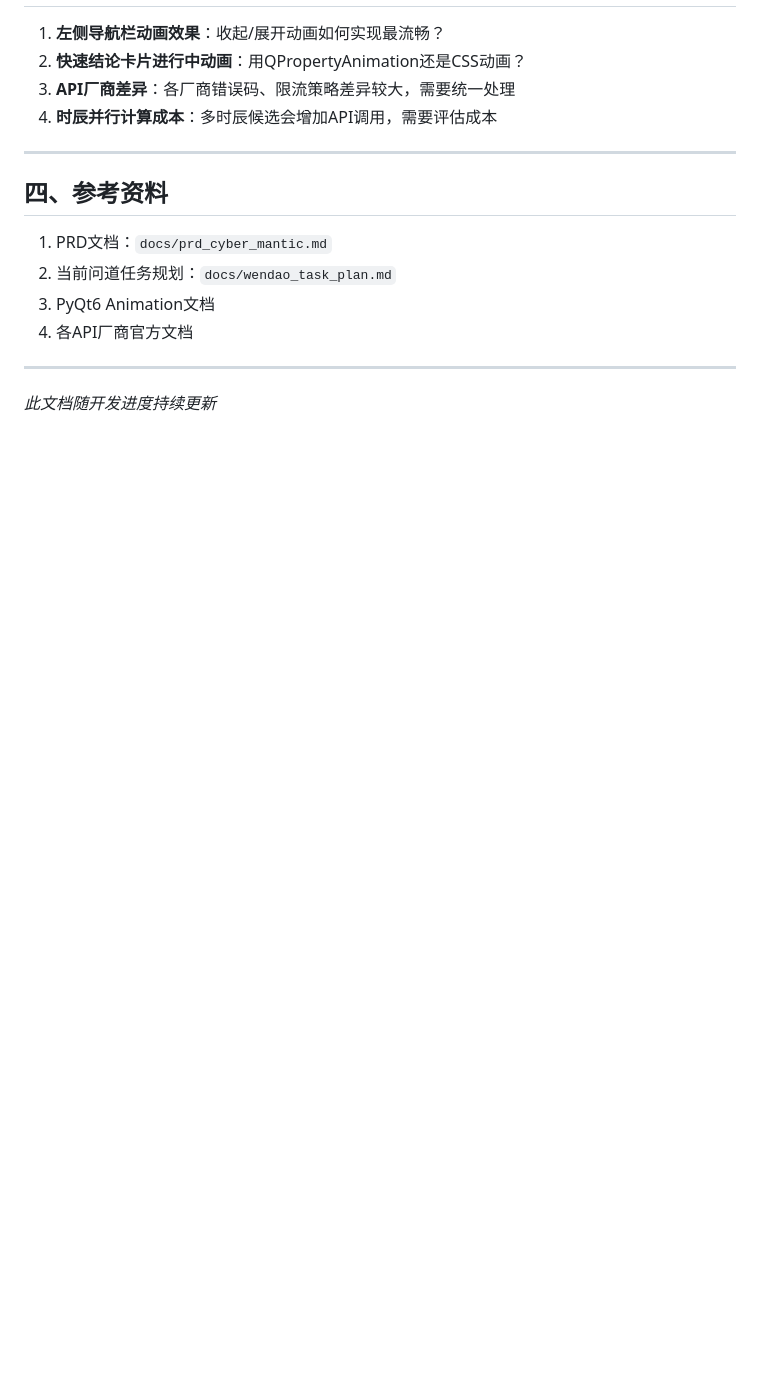
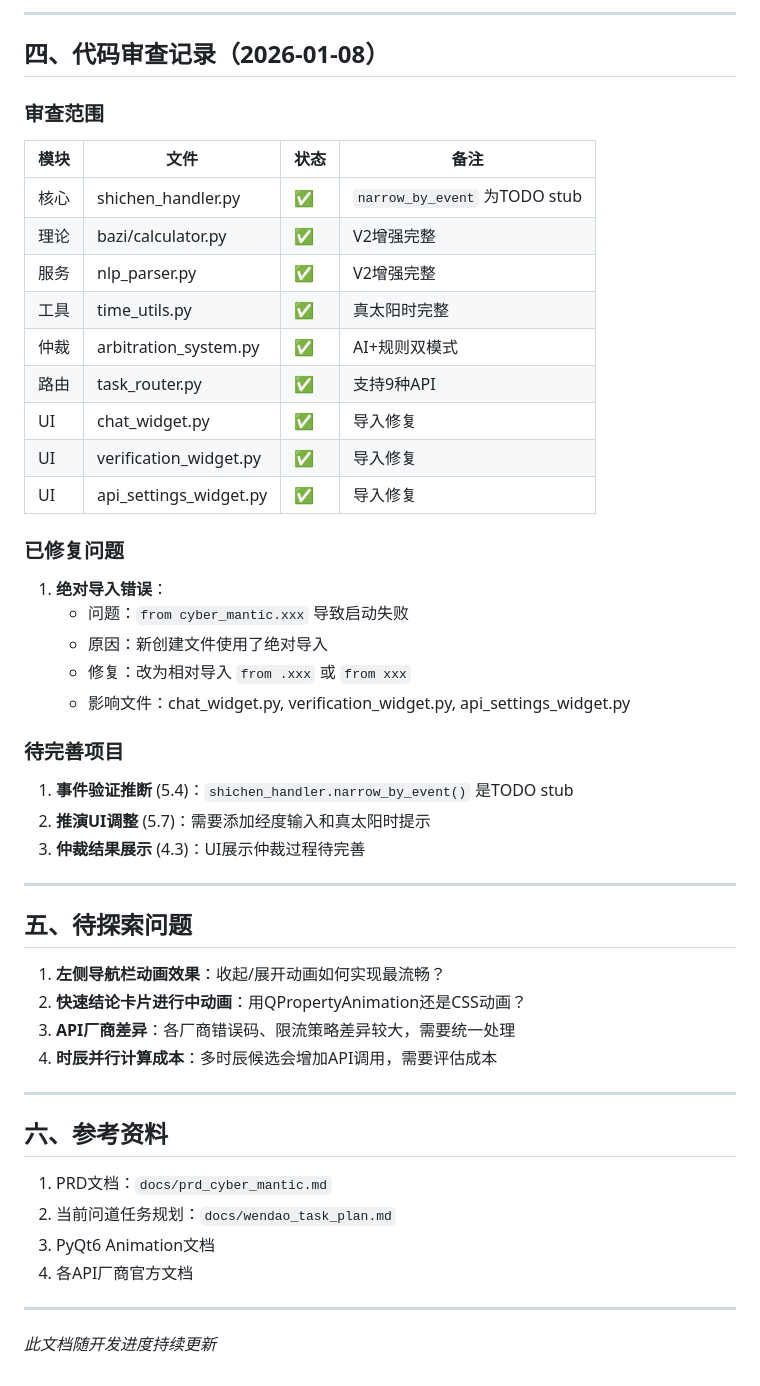
Before and after one commit to li2092/Cyber-Mantic, a Markdown page: docs/v2_notes.md, the part around one of its changes. GitHub-like rendering; blank space fills up the shorter version.

```diff
--- a/docs/v2_notes.md
+++ b/docs/v2_notes.md
@@ -633,3 +699,38 @@ def calculate_with_true_solar_time(
+---
+
+## 四、代码审查记录（2026-01-08）
+
+### 审查范围
+
+| 模块 | 文件 | 状态 | 备注 |
+|------|------|------|------|
+| 核心 | shichen_handler.py | ✅ | `narrow_by_event` 为TODO stub |
+| 理论 | bazi/calculator.py | ✅ | V2增强完整 |
+| 服务 | nlp_parser.py | ✅ | V2增强完整 |
+| 工具 | time_utils.py | ✅ | 真太阳时完整 |
+| 仲裁 | arbitration_system.py | ✅ | AI+规则双模式 |
+| 路由 | task_router.py | ✅ | 支持9种API |
+| UI | chat_widget.py | ✅ | 导入修复 |
+| UI | verification_widget.py | ✅ | 导入修复 |
+| UI | api_settings_widget.py | ✅ | 导入修复 |
+
+### 已修复问题
+
+1. **绝对导入错误**：
+   - 问题：`from cyber_mantic.xxx` 导致启动失败
+   - 原因：新创建文件使用了绝对导入
+   - 修复：改为相对导入 `from .xxx` 或 `from xxx`
+   - 影响文件：chat_widget.py, verification_widget.py, api_settings_widget.py
+
+### 待完善项目
+
+1. **事件验证推断** (5.4)：`shichen_handler.narrow_by_event()` 是TODO stub
+2. **推演UI调整** (5.7)：需要添加经度输入和真太阳时提示
+3. **仲裁结果展示** (4.3)：UI展示仲裁过程待完善
+
+---
+
+## 五、待探索问题
 
 1. **左侧导航栏动画效果**：收起/展开动画如何实现最流畅？
 2. **快速结论卡片进行中动画**：用QPropertyAnimation还是CSS动画？
@@ -638,7 +739,7 @@ def calculate_with_true_solar_time(
 
 ---
 
-## 四、参考资料
+## 六、参考资料
 
 1. PRD文档：`docs/prd_cyber_mantic.md`
 2. 当前问道任务规划：`docs/wendao_task_plan.md`
```
Also changed, not shown: other parts of docs/v2_notes.md (+67 -1 lines), docs/v2_implementation.md (added, +209 -0 lines), docs/v2_task_plan.md (+58 -43 lines).
